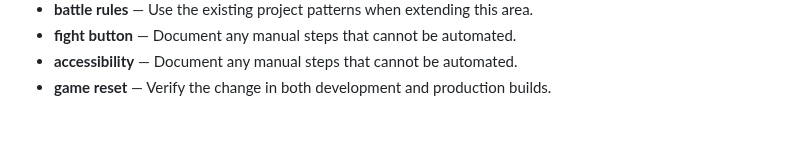
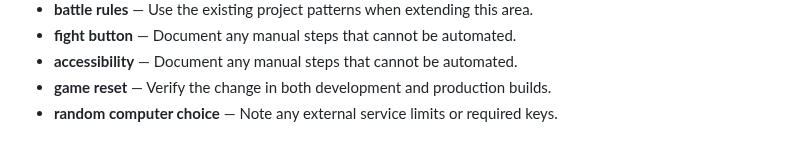
Before and after one commit to Sid2169/threeWay, a Markdown page: README.md, the part around the change. Drawn GitHub-style.

Commit message:
Refine random computer choice guidance

```diff
--- a/README.md
+++ b/README.md
@@ -120,3 +120,4 @@ Enjoy the game and let the battles begin! Who will win? Old Gen or New Gen? 🥳
 - **fight button** — Document any manual steps that cannot be automated.
 - **accessibility** — Document any manual steps that cannot be automated.
 - **game reset** — Verify the change in both development and production builds.
+- **random computer choice** — Note any external service limits or required keys.
```
